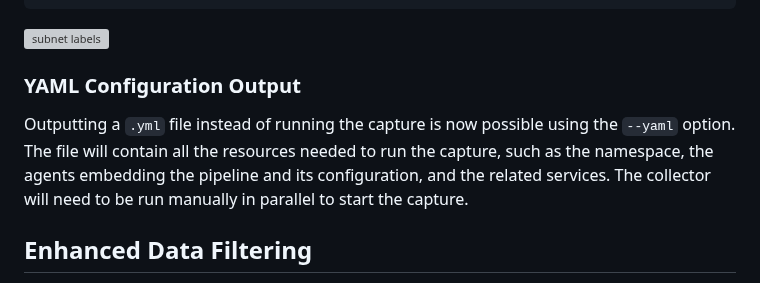
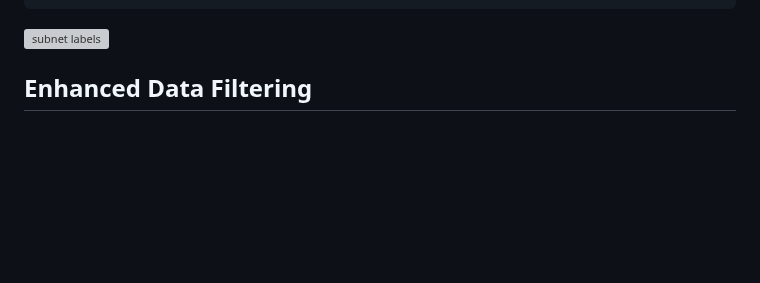
Before and after one commit to netobserv/netobserv.github.io, a Markdown page: content/posts/2025-01-23-cli_whats_new_1.8.md, the part around the change. Drawn GitHub-style; blank space fills up the shorter version; grey boxes are pictures that could not be loaded.

Commit message:
remove yaml section

````diff
--- a/content/posts/2025-01-23-cli_whats_new_1.8.md
+++ b/content/posts/2025-01-23-cli_whats_new_1.8.md
@@ -61,9 +61,6 @@ Found subnets:
 ```
 
 ![subnet labels]({page.image('cli-whats-new-1-8/subnets.png')})
-
-### YAML Configuration Output
-Outputting a `.yml` file instead of running the capture is now possible using the `--yaml` option. The file will contain all the resources needed to run the capture, such as the namespace, the agents embedding the pipeline and its configuration, and the related services. The collector will need to be run manually in parallel to start the capture.
 
 ## Enhanced Data Filtering
 Filtering is crucial to gather precise network data without involving excessive resources and storage. The CLI focuses on this area, allowing you to deploy agents only where needed and fine-tune what's captured.
````
